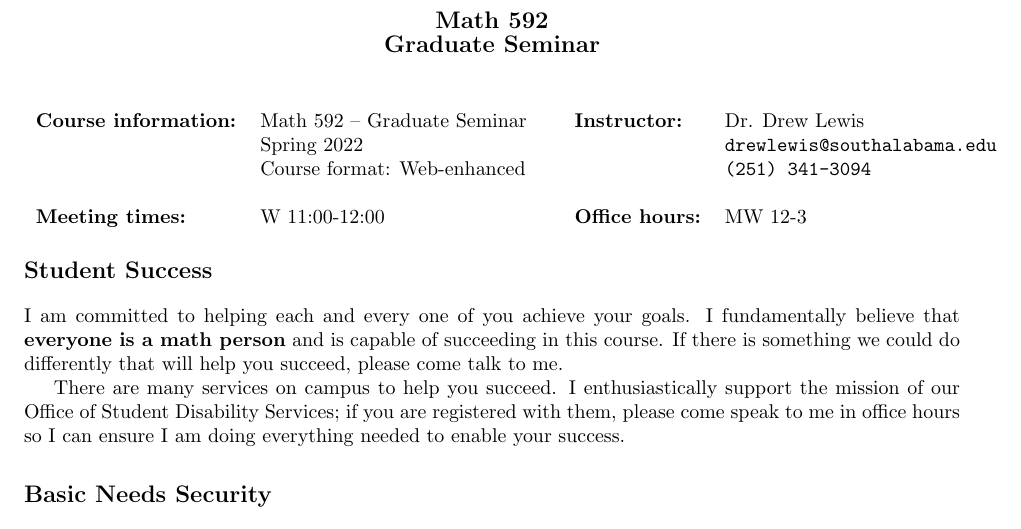
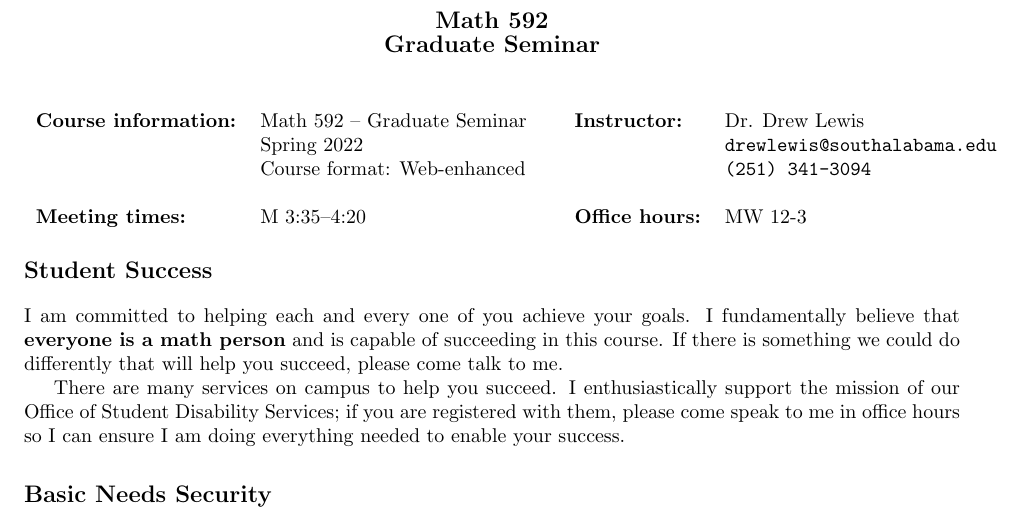
Before and after one commit to siwelwerd/math592, a LaTeX document (syllabus/syllabus.tex): part of page 1 of 2, cut so that both start at the same text. Compiled offline with pdfLaTeX.

Commit message:
Update syllabus

```diff
--- a/syllabus/syllabus.tex
+++ b/syllabus/syllabus.tex
@@ -23,7 +23,7 @@ Graduate Seminar} \\
 & \semester \\
 & Course format: Web-enhanced \\
 & \\
-{\bf Meeting times:} & W 11:00-12:00 \end{tabular} &
+{\bf Meeting times:} & \classtime \end{tabular} &
 \begin{tabular}{ll}
 {\bf Instructor:}& \prof \\
 & \profemail \\
```
Also changed, not shown: syllabus/syllabus.pdf, 3 other files.
